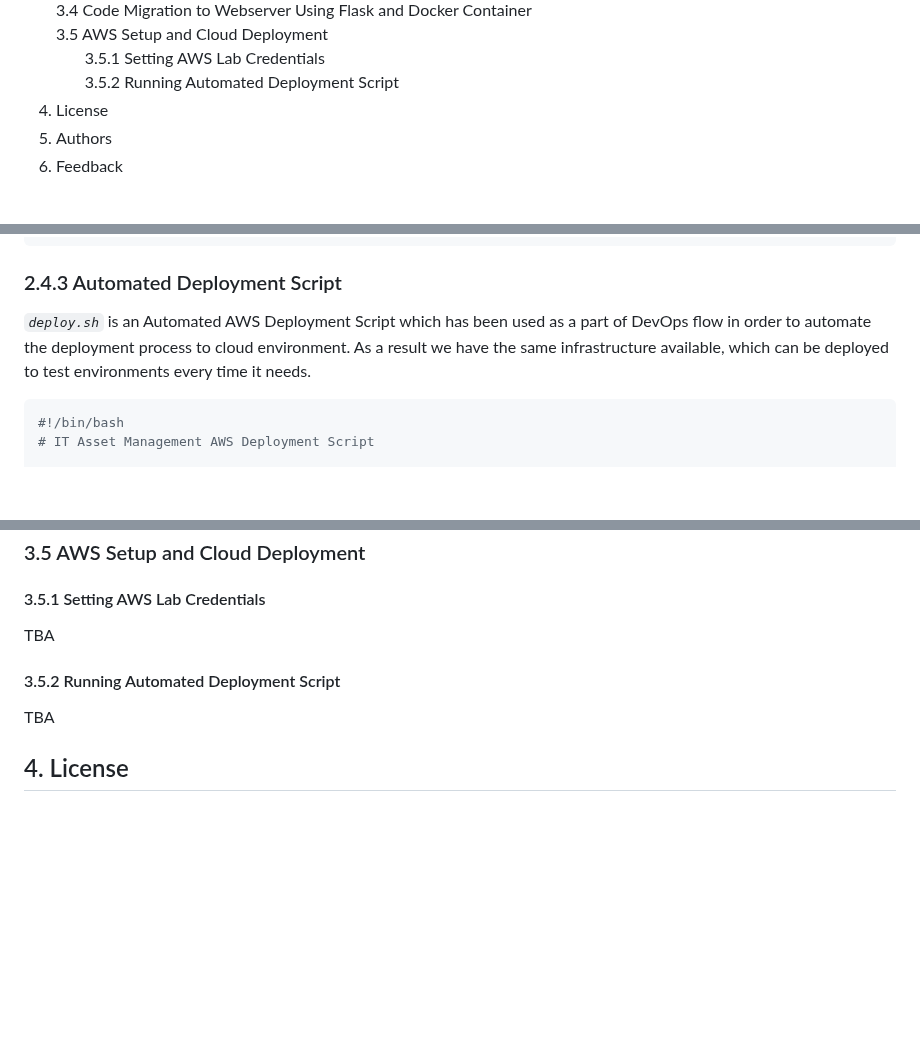
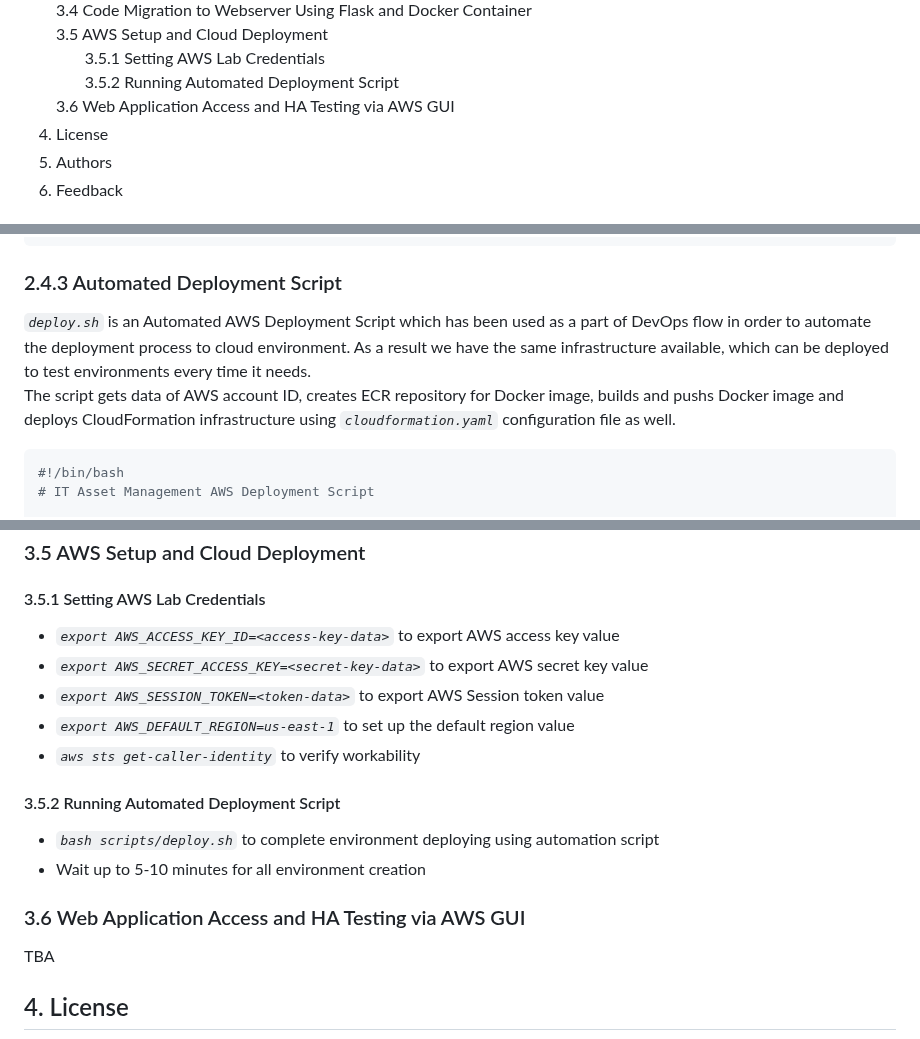
Before and after one commit to ArtiomKrits92/it-asset-management, a Markdown page: README.md, 3 parts joined by grey strips. Drawn GitHub-style; blank space fills up the shorter version.

````diff
--- a/README.md
+++ b/README.md
@@ -30,6 +30,7 @@ Make your IT Asset Management process simple and controlled. This web-based, run
     3.5 AWS Setup and Cloud Deployment<br>
 &nbsp;&nbsp;&nbsp;&nbsp;&nbsp;&nbsp;&nbsp;3.5.1 Setting AWS Lab Credentials<br>
 &nbsp;&nbsp;&nbsp;&nbsp;&nbsp;&nbsp;&nbsp;3.5.2 Running Automated Deployment Script<br>
+    3.6 Web Application Access and HA Testing via AWS GUI<br>
 4. License<br>
 5. Authors<br>
 6. Feedback<br>
@@ -284,7 +285,8 @@ docker run -d -p 31415:31415 --restart unless-stopped --name it-asset-app it-ass
 ```
 
 ### 2.4.3 Automated Deployment Script
-*`deploy.sh`* is an Automated AWS Deployment Script which has been used as a part of DevOps flow in order to automate the deployment process to cloud environment. As a result we have the same infrastructure available, which can be deployed to test environments every time it needs.
+*`deploy.sh`* is an Automated AWS Deployment Script which has been used as a part of DevOps flow in order to automate the deployment process to cloud environment. As a result we have the same infrastructure available, which can be deployed to test environments every time it needs.<br>
+The script gets data of AWS account ID, creates ECR repository for Docker image, builds and pushs Docker image and deploys CloudFormation infrastructure using *`cloudformation.yaml`* configuration file as well.
 
 ```bash
 #!/bin/bash
@@ -371,9 +373,17 @@ Migrate the Python application to Apache webserver using Flask module and Docker
 
 ### 3.5 AWS Setup and Cloud Deployment
 #### 3.5.1 Setting AWS Lab Credentials
-TBA
+- *`export AWS_ACCESS_KEY_ID=<access-key-data>`* to export AWS access key value
+- *`export AWS_SECRET_ACCESS_KEY=<secret-key-data>`* to export AWS secret key value
+- *`export AWS_SESSION_TOKEN=<token-data>`* to export AWS Session token value
+- *`export AWS_DEFAULT_REGION=us-east-1`* to set up the default region value
+- *`aws sts get-caller-identity`* to verify workability
 
 #### 3.5.2 Running Automated Deployment Script
+- *`bash scripts/deploy.sh`* to complete environment deploying using automation script
+- Wait up to 5-10 minutes for all environment creation
+
+### 3.6 Web Application Access and HA Testing via AWS GUI
 TBA
 
 ## 4. License
````
